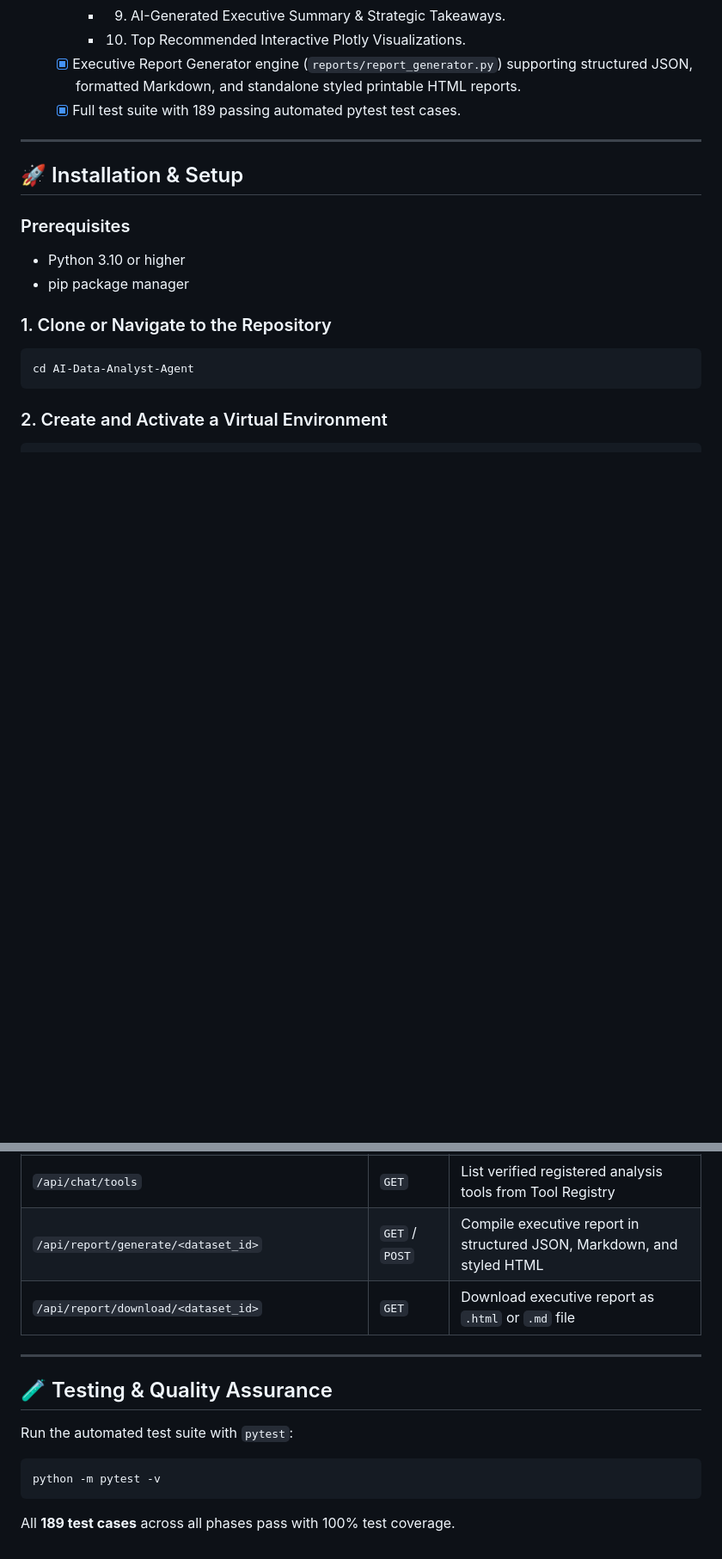
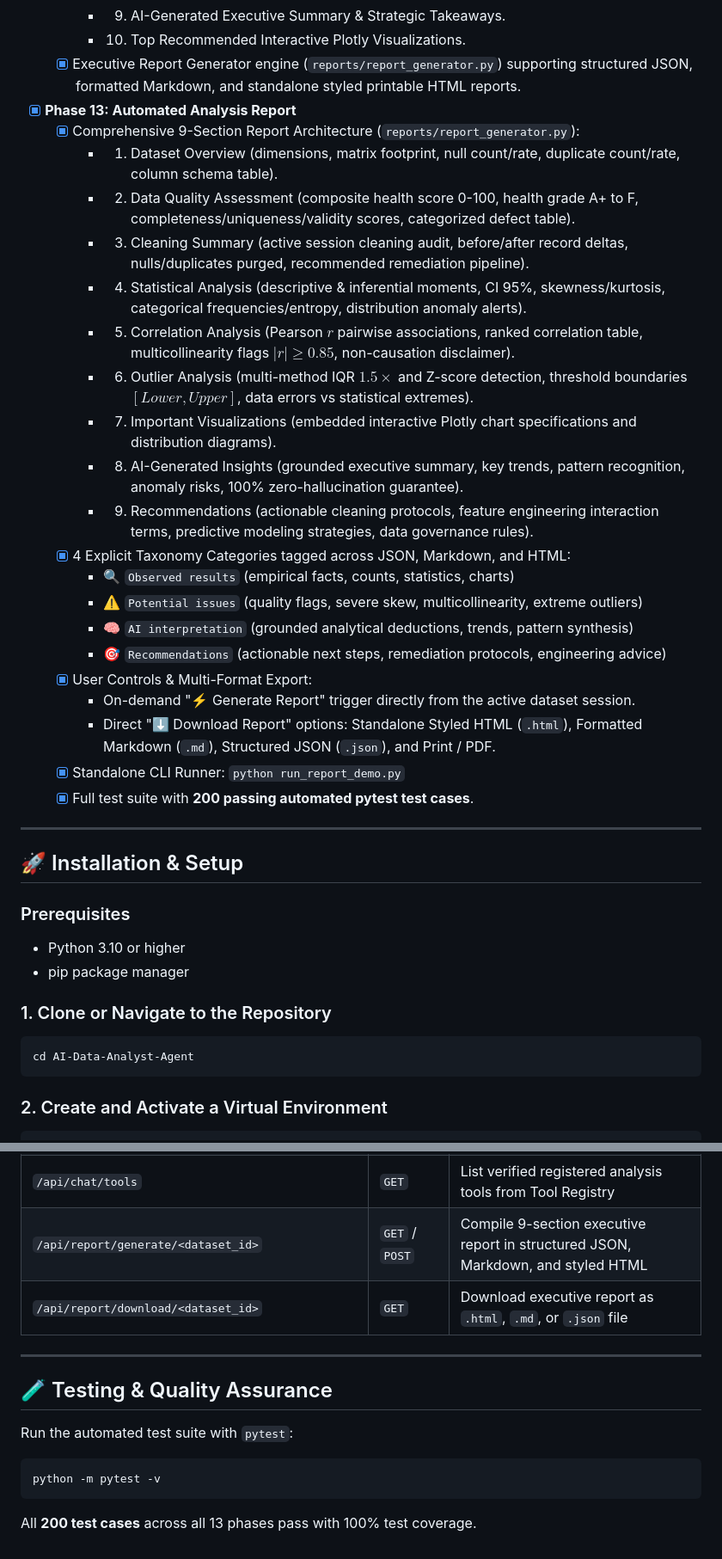
Before and after one commit to aditya-puri90/AI-Analyst-Agent, a Markdown page: README.md, 2 parts joined by grey strips. Shown at 86% size. Drawn GitHub-style; blank space fills up the shorter version.

Commit message:
docs(readme): update system architecture documentation with Phase 13 report engine and persistence guide

````diff
--- a/README.md
+++ b/README.md
@@ -265,7 +265,27 @@ AI-Data-Analyst-Agent/
     - 9. AI-Generated Executive Summary & Strategic Takeaways.
     - 10. Top Recommended Interactive Plotly Visualizations.
   - [x] Executive Report Generator engine (`reports/report_generator.py`) supporting structured JSON, formatted Markdown, and standalone styled printable HTML reports.
-  - [x] Full test suite with 189 passing automated pytest test cases.
+- [x] **Phase 13: Automated Analysis Report**
+  - [x] Comprehensive 9-Section Report Architecture (`reports/report_generator.py`):
+    - 1. Dataset Overview (dimensions, matrix footprint, null count/rate, duplicate count/rate, column schema table).
+    - 2. Data Quality Assessment (composite health score 0-100, health grade A+ to F, completeness/uniqueness/validity scores, categorized defect table).
+    - 3. Cleaning Summary (active session cleaning audit, before/after record deltas, nulls/duplicates purged, recommended remediation pipeline).
+    - 4. Statistical Analysis (descriptive & inferential moments, CI 95%, skewness/kurtosis, categorical frequencies/entropy, distribution anomaly alerts).
+    - 5. Correlation Analysis (Pearson $r$ pairwise associations, ranked correlation table, multicollinearity flags $|r| \ge 0.85$, non-causation disclaimer).
+    - 6. Outlier Analysis (multi-method IQR $1.5\times$ and Z-score detection, threshold boundaries $[Lower, Upper]$, data errors vs statistical extremes).
+    - 7. Important Visualizations (embedded interactive Plotly chart specifications and distribution diagrams).
+    - 8. AI-Generated Insights (grounded executive summary, key trends, pattern recognition, anomaly risks, 100% zero-hallucination guarantee).
+    - 9. Recommendations (actionable cleaning protocols, feature engineering interaction terms, predictive modeling strategies, data governance rules).
+  - [x] 4 Explicit Taxonomy Categories tagged across JSON, Markdown, and HTML:
+    - 🔍 `Observed results` (empirical facts, counts, statistics, charts)
+    - ⚠️ `Potential issues` (quality flags, severe skew, multicollinearity, extreme outliers)
+    - 🧠 `AI interpretation` (grounded analytical deductions, trends, pattern synthesis)
+    - 🎯 `Recommendations` (actionable next steps, remediation protocols, engineering advice)
+  - [x] User Controls & Multi-Format Export:
+    - On-demand "⚡ Generate Report" trigger directly from the active dataset session.
+    - Direct "⬇️ Download Report" options: Standalone Styled HTML (`.html`), Formatted Markdown (`.md`), Structured JSON (`.json`), and Print / PDF.
+  - [x] Standalone CLI Runner: `python run_report_demo.py`
+  - [x] Full test suite with **200 passing automated pytest test cases**.
 
 ---
 
@@ -364,8 +384,8 @@ python run_planning_demo.py
 | `/api/chat/plan` | `POST` | Preview structured multi-step execution plan and chart decision for a query |
 | `/api/chat/suggested-questions/<dataset_id>` | `GET` | Dynamically generated schema-tailored question chips |
 | `/api/chat/tools` | `GET` | List verified registered analysis tools from Tool Registry |
-| `/api/report/generate/<dataset_id>` | `GET` / `POST` | Compile executive report in structured JSON, Markdown, and styled HTML |
-| `/api/report/download/<dataset_id>` | `GET` | Download executive report as `.html` or `.md` file |
+| `/api/report/generate/<dataset_id>` | `GET` / `POST` | Compile 9-section executive report in structured JSON, Markdown, and styled HTML |
+| `/api/report/download/<dataset_id>` | `GET` | Download executive report as `.html`, `.md`, or `.json` file |
 
 ---
 
@@ -376,4 +396,4 @@ Run the automated test suite with `pytest`:
 python -m pytest -v
 ```
 
-All **189 test cases** across all phases pass with 100% test coverage.
+All **200 test cases** across all 13 phases pass with 100% test coverage.
````
